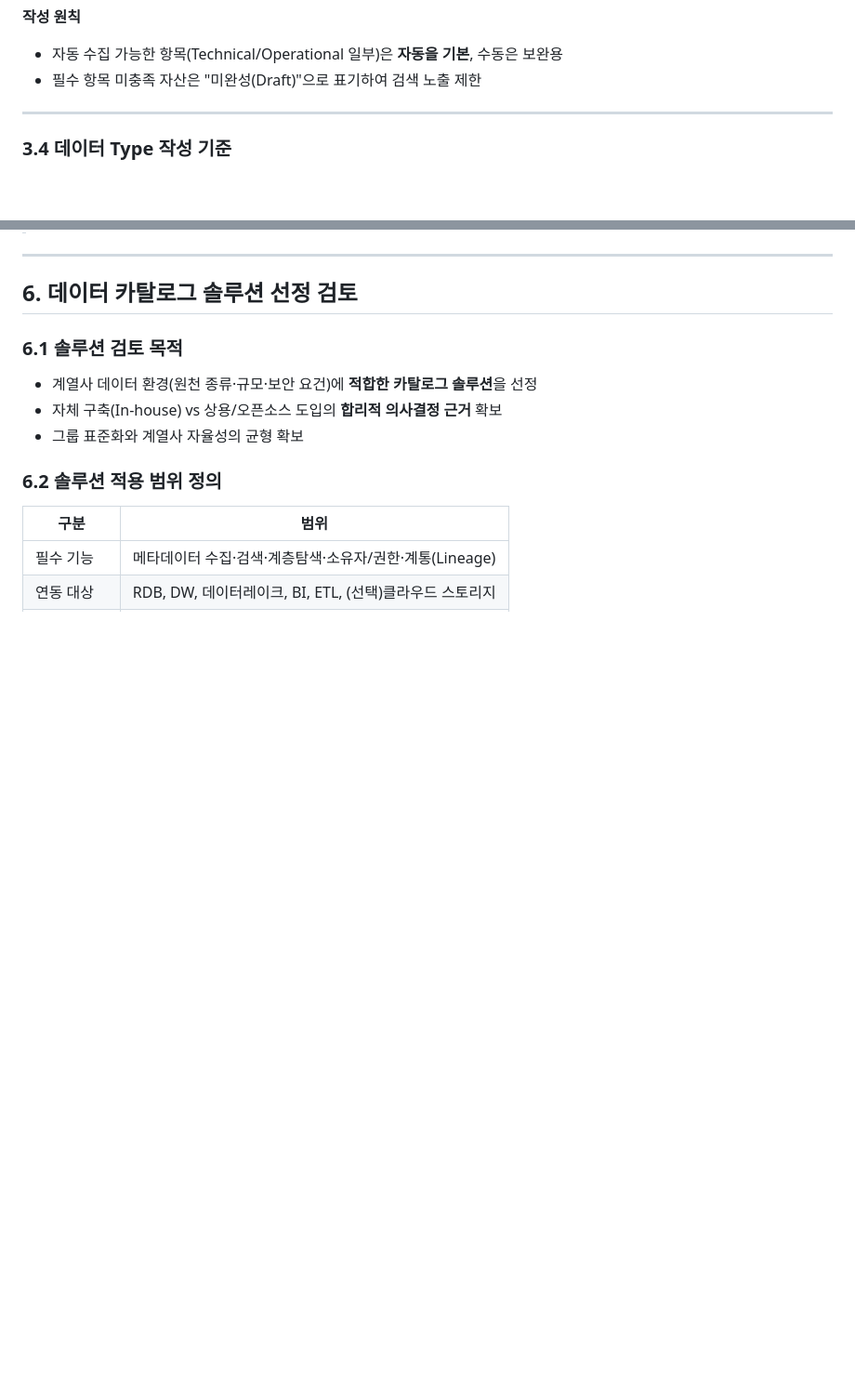
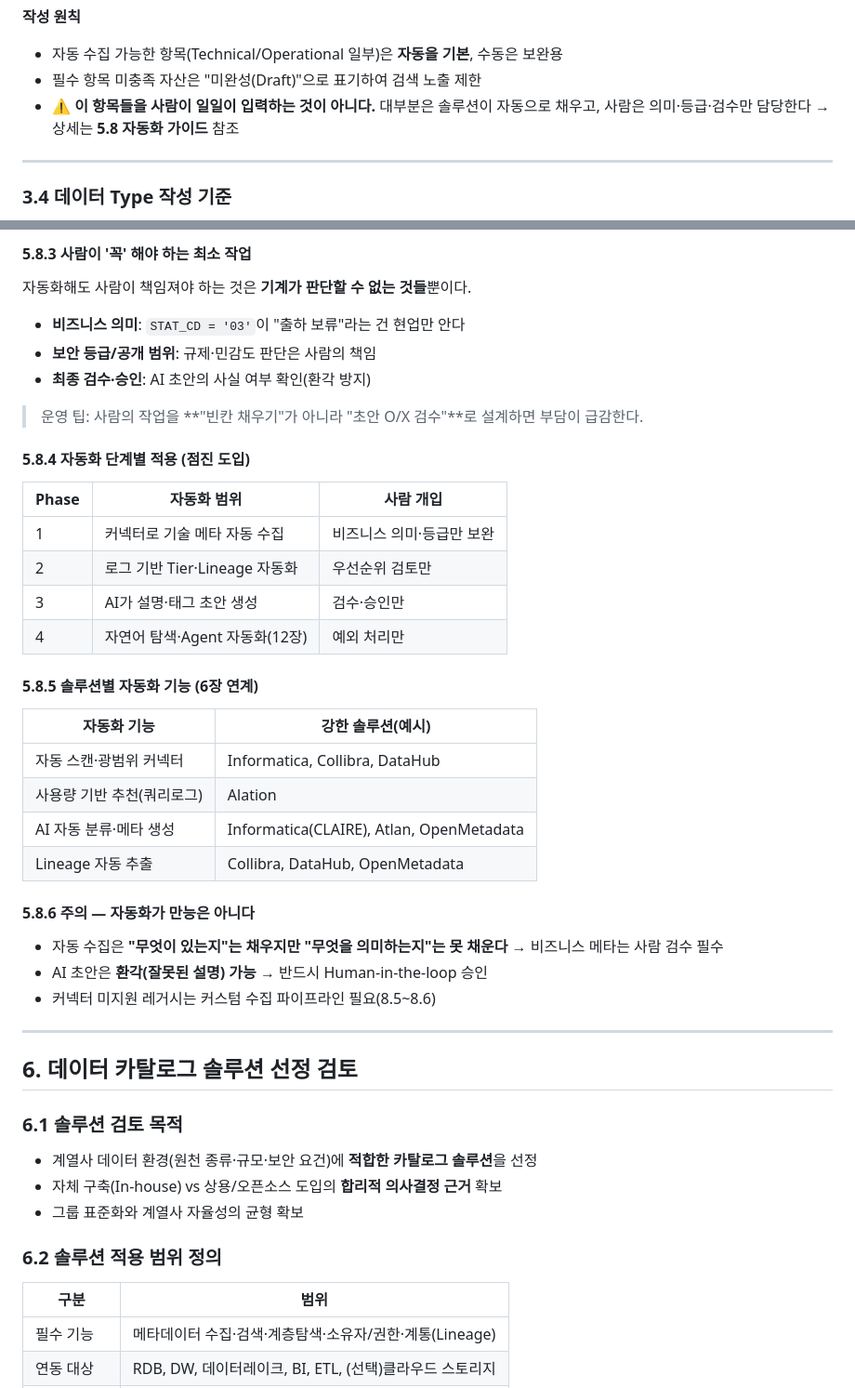
Before and after one commit to innchulchoi/test_20260206, a Markdown page: data_catalog_manual.md, 2 parts joined by grey strips. Shown at 93% size. GitHub-like rendering; blank space fills up the shorter version.

```diff
--- a/data_catalog_manual.md
+++ b/data_catalog_manual.md
@@ -382,6 +382,7 @@ mindmap
 **작성 원칙**
 - 자동 수집 가능한 항목(Technical/Operational 일부)은 **자동을 기본**, 수동은 보완용
 - 필수 항목 미충족 자산은 "미완성(Draft)"으로 표기하여 검색 노출 제한
+- ⚠️ **이 항목들을 사람이 일일이 입력하는 것이 아니다.** 대부분은 솔루션이 자동으로 채우고, 사람은 의미·등급·검수만 담당한다 → 상세는 **5.8 자동화 가이드** 참조
 
 ---
 
@@ -635,3 +694,36 @@ flowchart TD
+#### 5.8.3 사람이 '꼭' 해야 하는 최소 작업
+
+자동화해도 사람이 책임져야 하는 것은 **기계가 판단할 수 없는 것들**뿐이다.
+
+- **비즈니스 의미**: `STAT_CD = '03'`이 "출하 보류"라는 건 현업만 안다
+- **보안 등급/공개 범위**: 규제·민감도 판단은 사람의 책임
+- **최종 검수·승인**: AI 초안의 사실 여부 확인(환각 방지)
+
+> 운영 팁: 사람의 작업을 **"빈칸 채우기"가 아니라 "초안 O/X 검수"**로 설계하면 부담이 급감한다.
+
+#### 5.8.4 자동화 단계별 적용 (점진 도입)
+
+| Phase | 자동화 범위 | 사람 개입 |
+| --- | --- | --- |
+| 1 | 커넥터로 기술 메타 자동 수집 | 비즈니스 의미·등급만 보완 |
+| 2 | 로그 기반 Tier·Lineage 자동화 | 우선순위 검토만 |
+| 3 | AI가 설명·태그 초안 생성 | 검수·승인만 |
+| 4 | 자연어 탐색·Agent 자동화(12장) | 예외 처리만 |
+
+#### 5.8.5 솔루션별 자동화 기능 (6장 연계)
+
+| 자동화 기능 | 강한 솔루션(예시) |
+| --- | --- |
+| 자동 스캔·광범위 커넥터 | Informatica, Collibra, DataHub |
+| 사용량 기반 추천(쿼리로그) | Alation |
+| AI 자동 분류·메타 생성 | Informatica(CLAIRE), Atlan, OpenMetadata |
+| Lineage 자동 추출 | Collibra, DataHub, OpenMetadata |
+
+#### 5.8.6 주의 — 자동화가 만능은 아니다
+
+- 자동 수집은 **"무엇이 있는지"는 채우지만 "무엇을 의미하는지"는 못 채운다** → 비즈니스 메타는 사람 검수 필수
+- AI 초안은 **환각(잘못된 설명) 가능** → 반드시 Human-in-the-loop 승인
+- 커넥터 미지원 레거시는 커스텀 수집 파이프라인 필요(8.5~8.6)
 
 ---
 
```
Also changed, not shown: other parts of data_catalog_manual.md (+58 -0 lines).
